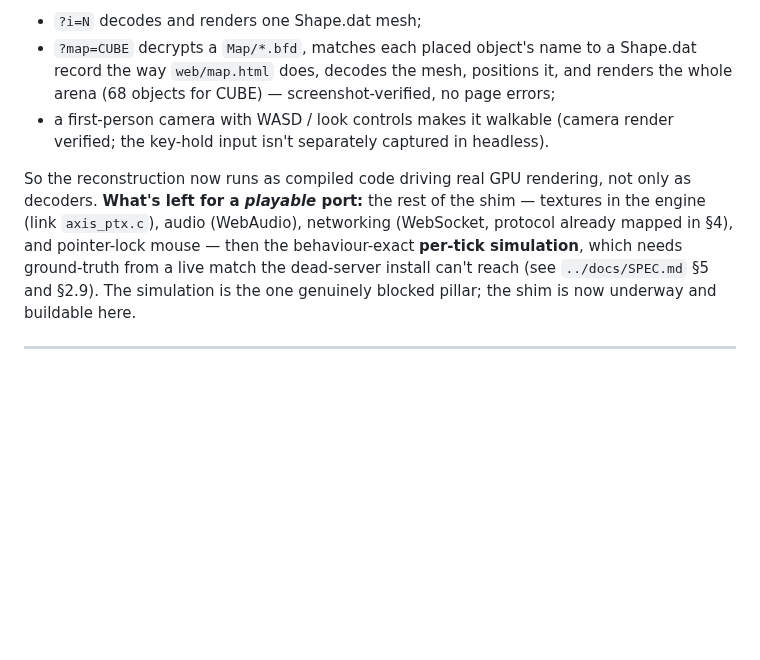
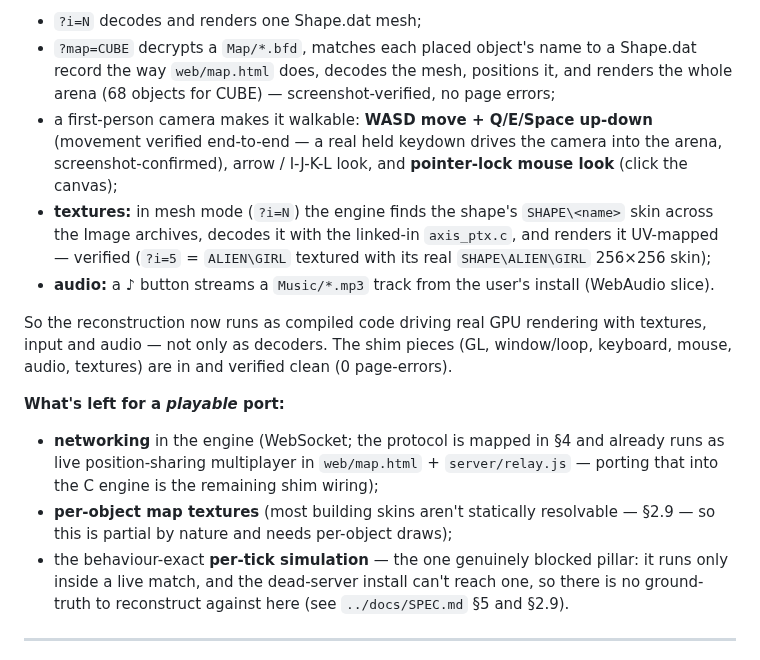
Before and after one commit to reikop/axis-web, a Markdown page: port/README.md, the part around the change. Rendered like a GitHub page; blank space fills up the shorter version.

Commit message:
docs: engine shim status — textures/audio/mouse/WASD done and verified
Update the engine section: WASD movement verified end-to-end, pointer-lock mouse
look added, mesh-mode textures (axis_ptx.c, SHAPE\<name> skins) verified, music
audio streaming. Shim pieces (GL, loop, keyboard, mouse, audio, textures) in and
page-error-free. Records the remaining work honestly: networking in the engine
(already live in web/map.html + relay), per-object map textures (partial by
nature per SPEC 2.9), and the blocked per-tick simulation.

Co-Authored-By: Claude Opus 4.8 <noreply@anthropic.com>

```diff
--- a/port/README.md
+++ b/port/README.md
@@ -42,15 +42,27 @@ AXIS geometry decoded by the linked-in, byte-exact `axis_shp.c`. Build it with `
 - `?map=CUBE` decrypts a `Map/*.bfd`, matches each placed object's name to a Shape.dat record the
   way `web/map.html` does, decodes the mesh, positions it, and renders the whole arena (68 objects
   for CUBE) — screenshot-verified, no page errors;
-- a first-person camera with WASD / look controls makes it walkable (camera render verified; the
-  key-hold input isn't separately captured in headless).
+- a first-person camera makes it walkable: **WASD move + Q/E/Space up-down** (movement verified
+  end-to-end — a real held keydown drives the camera into the arena, screenshot-confirmed), arrow
+  / I-J-K-L look, and **pointer-lock mouse look** (click the canvas);
+- **textures:** in mesh mode (`?i=N`) the engine finds the shape's `SHAPE\<name>` skin across the
+  Image archives, decodes it with the linked-in `axis_ptx.c`, and renders it UV-mapped — verified
+  (`?i=5` = `ALIEN\GIRL` textured with its real `SHAPE\ALIEN\GIRL` 256×256 skin);
+- **audio:** a ♪ button streams a `Music/*.mp3` track from the user's install (WebAudio slice).
 
-So the reconstruction now runs as compiled code driving real GPU rendering, not only as decoders.
-**What's left for a *playable* port:** the rest of the shim — textures in the engine (link
-`axis_ptx.c`), audio (WebAudio), networking (WebSocket, protocol already mapped in §4), and
-pointer-lock mouse — then the behaviour-exact **per-tick simulation**, which needs ground-truth
-from a live match the dead-server install can't reach (see `../docs/SPEC.md` §5 and §2.9). The
-simulation is the one genuinely blocked pillar; the shim is now underway and buildable here.
+So the reconstruction now runs as compiled code driving real GPU rendering with textures, input
+and audio — not only as decoders. The shim pieces (GL, window/loop, keyboard, mouse, audio,
+textures) are in and verified clean (0 page-errors).
+
+**What's left for a *playable* port:**
+- **networking** in the engine (WebSocket; the protocol is mapped in §4 and already runs as live
+  position-sharing multiplayer in `web/map.html` + `server/relay.js` — porting that into the C
+  engine is the remaining shim wiring);
+- **per-object map textures** (most building skins aren't statically resolvable — §2.9 — so this
+  is partial by nature and needs per-object draws);
+- the behaviour-exact **per-tick simulation** — the one genuinely blocked pillar: it runs only
+  inside a live match, and the dead-server install can't reach one, so there is no ground-truth to
+  reconstruct against here (see `../docs/SPEC.md` §5 and §2.9).
 
 ---
 
```
